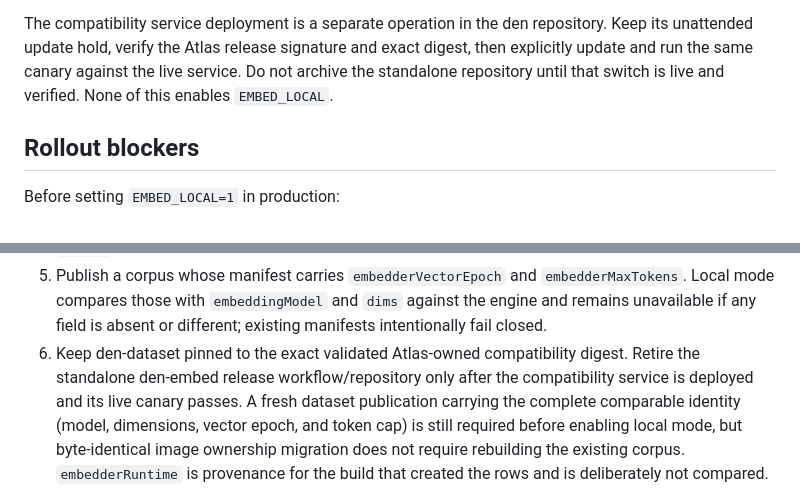
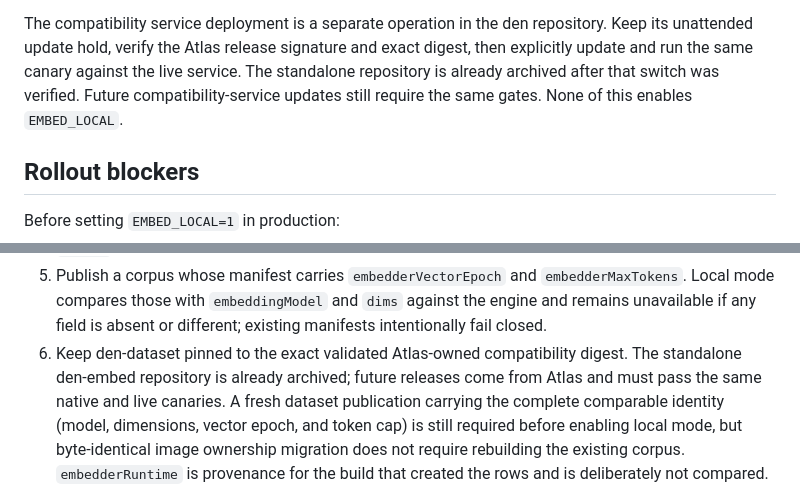
Before and after one commit to oxyc/den-atlas, a Markdown page: docs/EMBED-MIGRATION.md, 2 parts joined by grey strips. GitHub-like rendering.

Commit message:
Record the completed standalone embedding repository retirement

```diff
--- a/docs/EMBED-MIGRATION.md
+++ b/docs/EMBED-MIGRATION.md
@@ -48,8 +48,8 @@ After release, validate the exact released digest again before changing the data
 
 The compatibility service deployment is a separate operation in the den repository. Keep its unattended
 update hold, verify the Atlas release signature and exact digest, then explicitly update and run the same
-canary against the live service. Do not archive the standalone repository until that switch is live and
-verified. None of this enables `EMBED_LOCAL`.
+canary against the live service. The standalone repository is already archived after that switch was verified.
+Future compatibility-service updates still require the same gates. None of this enables `EMBED_LOCAL`.
 
 ## Rollout blockers
 
@@ -70,9 +70,8 @@ Before setting `EMBED_LOCAL=1` in production:
 5. Publish a corpus whose manifest carries `embedderVectorEpoch` and `embedderMaxTokens`. Local mode compares
    those with `embeddingModel` and `dims` against the engine and remains unavailable if any field is absent or
    different; existing manifests intentionally fail closed.
-6. Keep den-dataset pinned to the exact validated Atlas-owned compatibility digest. Retire the standalone
-   den-embed release workflow/repository only after the compatibility service is deployed and its live
-   canary passes. A fresh dataset publication carrying the complete comparable identity (model, dimensions,
+6. Keep den-dataset pinned to the exact validated Atlas-owned compatibility digest. The standalone den-embed repository is already archived; future releases
+   come from Atlas and must pass the same native and live canaries. A fresh dataset publication carrying the complete comparable identity (model, dimensions,
    vector epoch, and token cap) is still required before enabling local mode, but byte-identical image
    ownership migration does not require rebuilding the existing corpus. `embedderRuntime` is provenance for
    the build that created the rows and is deliberately not compared.
```
